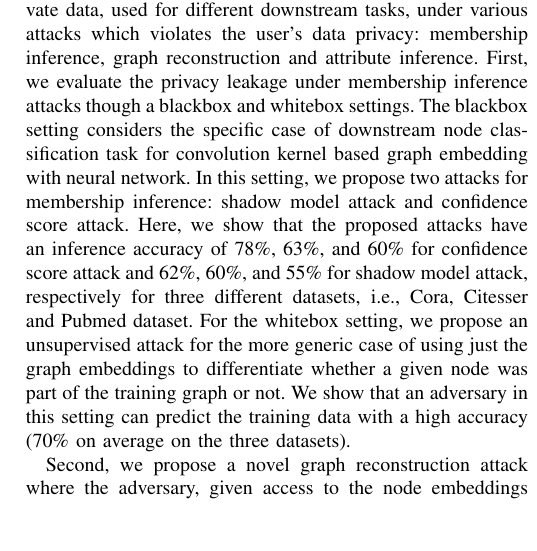
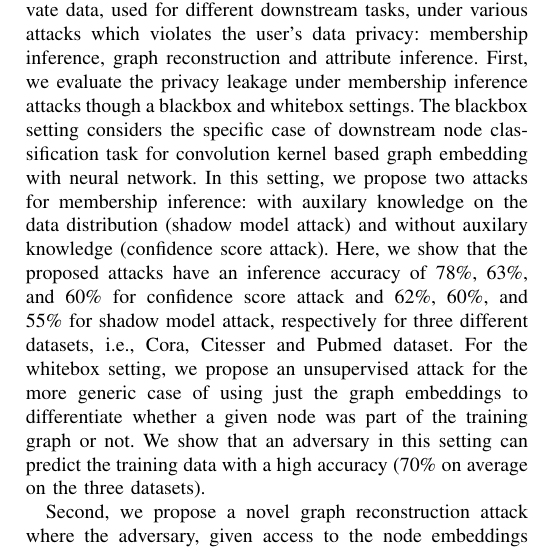
Before and after one commit to vasishtduddu/GraphLeaks, a LaTeX paper (Paper/paper.tex, which reads Paper/introduction.tex): part of one column of page 2 of 10, cut so that both start at the same text, the shorter picture padded with empty space. Compiled offline with pdfLaTeX.

Commit message:
auxilary knowledge

```diff
--- a/Paper/introduction.tex
+++ b/Paper/introduction.tex
@@ -28,7 +28,8 @@ However, the privacy risk in Graph-based machine learning models under adversari
 In this work, we propose the first comprehensive privacy analysis of Graph Embedding algorithms under different threat models and adversary assumptions.
 We mainly focus on exploiting publicly released graph embeddings trained with private data, used for different downstream tasks, under various attacks which violates the user's data privacy: membership inference, graph reconstruction and attribute inference.
 First, we evaluate the privacy leakage under membership inference attacks though a blackbox and whitebox settings.
-The blackbox setting considers the specific case of downstream node classification task for convolution kernel based graph embedding with neural network. In this setting, we propose two attacks for membership inference: shadow model attack and confidence score attack.
+The blackbox setting considers the specific case of downstream node classification task for convolution kernel based graph embedding with neural network.
+In this setting, we propose two attacks for membership inference: with auxilary knowledge on the data distribution (shadow model attack) and without auxilary knowledge (confidence score attack).
 Here, we show that the proposed attacks have an inference accuracy of 78\%, 63\%, and 60\% for confidence score attack and 62\%, 60\%, and 55\% for shadow model attack, respectively for three different datasets, i.e., Cora, Citesser and Pubmed dataset.
 For the whitebox setting, we propose an unsupervised attack for the more generic case of using just the graph embeddings to differentiate whether a given node was part of the training graph or not.
 We show that an adversary in this setting can predict the training data with a high accuracy (70\% on average on the three datasets).
```
